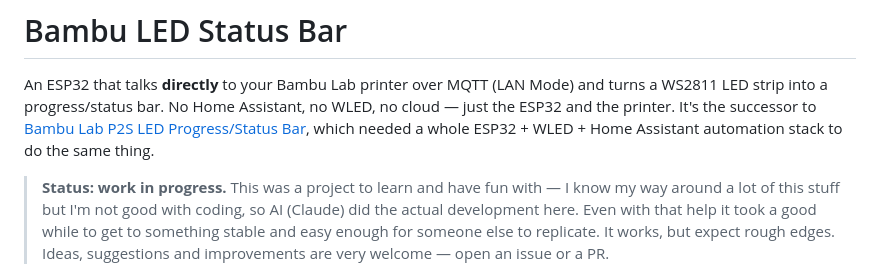
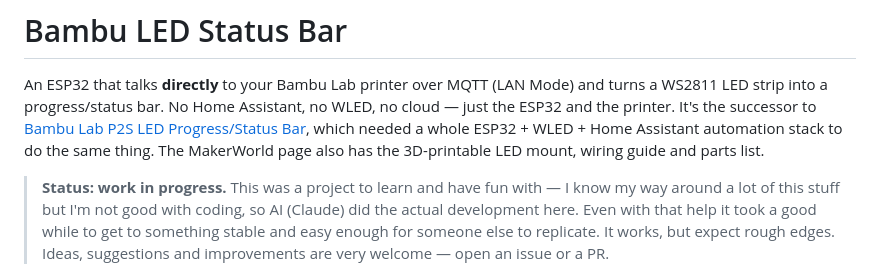
Before and after one commit to brunohvp/Bambu-LED-Status-Bar, a Markdown page: README.md, the part around one of its changes. Drawn GitHub-style.

Commit message:
Link the updated MakerWorld page (HA + MQTT) in README
Co-Authored-By: Claude Sonnet 5 <noreply@anthropic.com>

```diff
--- a/README.md
+++ b/README.md
@@ -7,4 +7,5 @@ just the ESP32 and the printer. It's the successor to
 which needed a whole ESP32 + WLED + Home Assistant automation stack to do the same thing.
+The MakerWorld page also has the 3D-printable LED mount, wiring guide and parts list.
 
 > **Status: work in progress.** This was a project to learn and have fun with —
 > I know my way around a lot of this stuff but I'm not good with coding, so
```
Also changed, not shown: other parts of README.md (+1 -1 lines).
